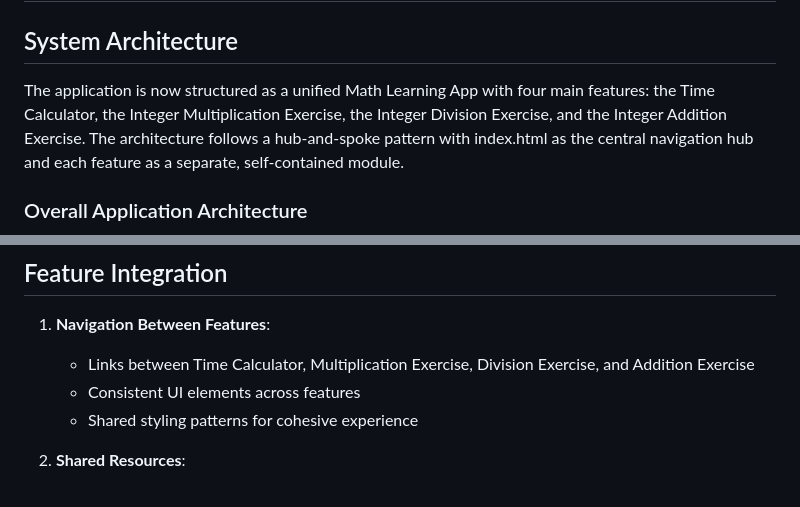
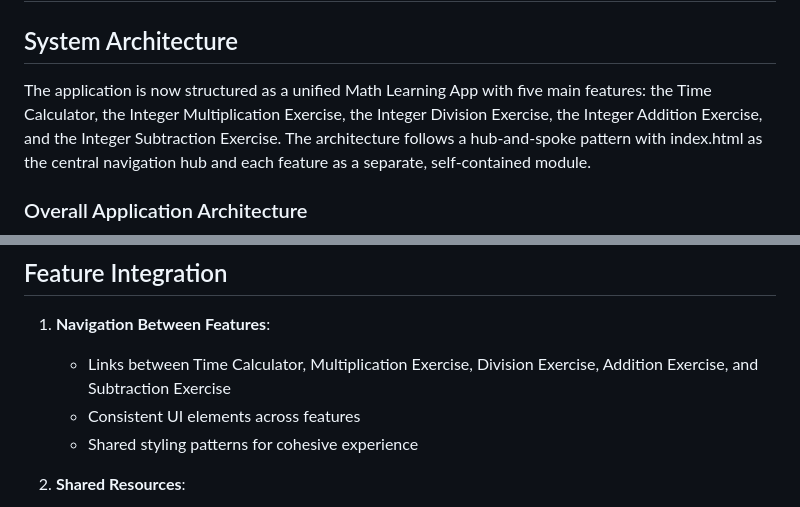
Before and after one commit to achilles-mantel/achilles-mantel.github.io, a Markdown page: memory-bank/systemPatterns.md, 2 parts joined by grey strips. GitHub-like rendering.

````diff
--- a/memory-bank/systemPatterns.md
+++ b/memory-bank/systemPatterns.md
@@ -1,7 +1,7 @@
 # System Patterns
 
 ## System Architecture
-The application is now structured as a unified Math Learning App with four main features: the Time Calculator, the Integer Multiplication Exercise, the Integer Division Exercise, and the Integer Addition Exercise. The architecture follows a hub-and-spoke pattern with index.html as the central navigation hub and each feature as a separate, self-contained module.
+The application is now structured as a unified Math Learning App with five main features: the Time Calculator, the Integer Multiplication Exercise, the Integer Division Exercise, the Integer Addition Exercise, and the Integer Subtraction Exercise. The architecture follows a hub-and-spoke pattern with index.html as the central navigation hub and each feature as a separate, self-contained module.
 
 ### Overall Application Architecture
 ```mermaid
@@ -289,7 +342,7 @@ graph TD
 
 ## Feature Integration
 1. **Navigation Between Features**:
-   - Links between Time Calculator, Multiplication Exercise, Division Exercise, and Addition Exercise
+   - Links between Time Calculator, Multiplication Exercise, Division Exercise, Addition Exercise, and Subtraction Exercise
    - Consistent UI elements across features
    - Shared styling patterns for cohesive experience
 
````
Also changed, not shown: other parts of memory-bank/systemPatterns.md (+54 -1 lines), memory-bank/activeContext.md (+13 -1 lines), memory-bank/progress.md (+11 -0 lines).
